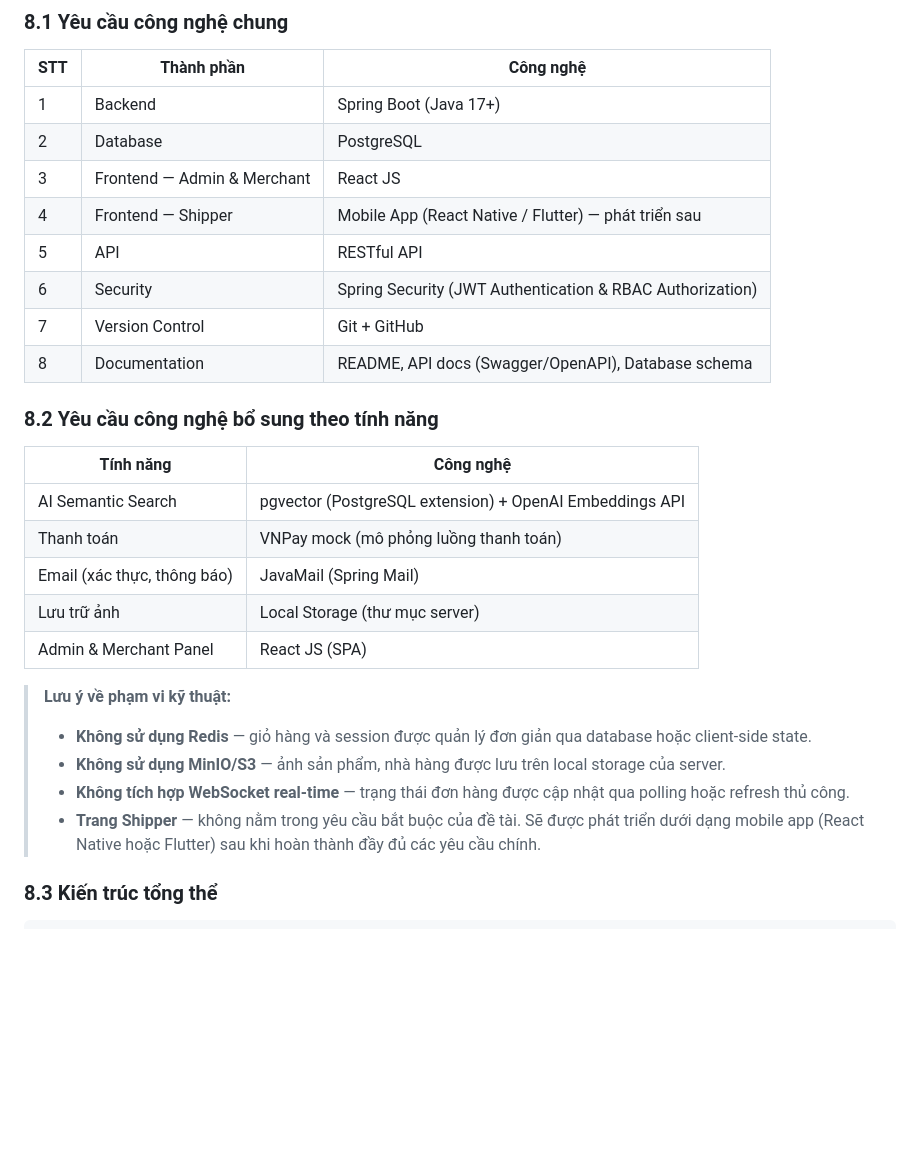
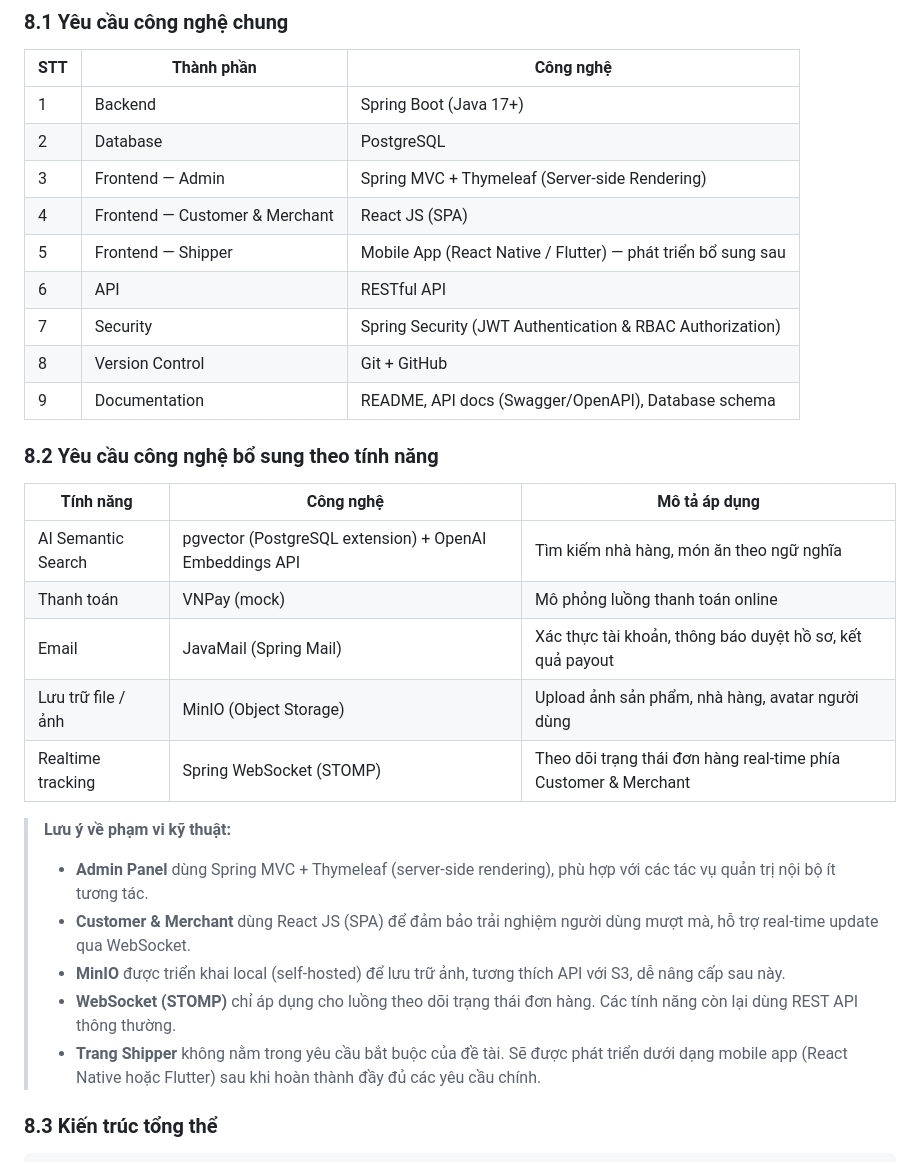
Before and after one commit to nq-khanh/Food-Delivery-Platform, a Markdown page: docs/requirements.md, the part around one of its changes. Rendered like a GitHub page; blank space fills up the shorter version.

```diff
--- a/docs/requirements.md
+++ b/docs/requirements.md
@@ -402,28 +402,30 @@ Mọi chuyển đổi trạng thái đều được ghi lại trong bảng `orde
 |-----|-----------|-----------|
 | 1 | Backend | Spring Boot (Java 17+) |
 | 2 | Database | PostgreSQL |
-| 3 | Frontend — Admin & Merchant | React JS |
-| 4 | Frontend — Shipper | Mobile App (React Native / Flutter) — phát triển sau |
-| 5 | API | RESTful API |
-| 6 | Security | Spring Security (JWT Authentication & RBAC Authorization) |
-| 7 | Version Control | Git + GitHub |
-| 8 | Documentation | README, API docs (Swagger/OpenAPI), Database schema |
+| 3 | Frontend — Admin | Spring MVC + Thymeleaf (Server-side Rendering) |
+| 4 | Frontend — Customer & Merchant | React JS (SPA) |
+| 5 | Frontend — Shipper | Mobile App (React Native / Flutter) — phát triển bổ sung sau |
+| 6 | API | RESTful API |
+| 7 | Security | Spring Security (JWT Authentication & RBAC Authorization) |
+| 8 | Version Control | Git + GitHub |
+| 9 | Documentation | README, API docs (Swagger/OpenAPI), Database schema |
 
 ### 8.2 Yêu cầu công nghệ bổ sung theo tính năng
 
-| Tính năng | Công nghệ |
-|-----------|-----------|
-| AI Semantic Search | pgvector (PostgreSQL extension) + OpenAI Embeddings API |
-| Thanh toán | VNPay mock (mô phỏng luồng thanh toán) |
-| Email (xác thực, thông báo) | JavaMail (Spring Mail) |
-| Lưu trữ ảnh | Local Storage (thư mục server) |
-| Admin & Merchant Panel | React JS (SPA) |
+| Tính năng | Công nghệ | Mô tả áp dụng |
+|-----------|-----------|---------------|
+| AI Semantic Search | pgvector (PostgreSQL extension) + OpenAI Embeddings API | Tìm kiếm nhà hàng, món ăn theo ngữ nghĩa |
+| Thanh toán | VNPay (mock) | Mô phỏng luồng thanh toán online |
+| Email | JavaMail (Spring Mail) | Xác thực tài khoản, thông báo duyệt hồ sơ, kết quả payout |
+| Lưu trữ file / ảnh | MinIO (Object Storage) | Upload ảnh sản phẩm, nhà hàng, avatar người dùng |
+| Realtime tracking | Spring WebSocket (STOMP) | Theo dõi trạng thái đơn hàng real-time phía Customer & Merchant |
 
 > **Lưu ý về phạm vi kỹ thuật:**
-> - **Không sử dụng Redis** — giỏ hàng và session được quản lý đơn giản qua database hoặc client-side state.
-> - **Không sử dụng MinIO/S3** — ảnh sản phẩm, nhà hàng được lưu trên local storage của server.
-> - **Không tích hợp WebSocket real-time** — trạng thái đơn hàng được cập nhật qua polling hoặc refresh thủ công.
-> - **Trang Shipper** — không nằm trong yêu cầu bắt buộc của đề tài. Sẽ được phát triển dưới dạng mobile app (React Native hoặc Flutter) sau khi hoàn thành đầy đủ các yêu cầu chính.
+> - **Admin Panel** dùng Spring MVC + Thymeleaf (server-side rendering), phù hợp với các tác vụ quản trị nội bộ ít tương tác.
+> - **Customer & Merchant** dùng React JS (SPA) để đảm bảo trải nghiệm người dùng mượt mà, hỗ trợ real-time update qua WebSocket.
+> - **MinIO** được triển khai local (self-hosted) để lưu trữ ảnh, tương thích API với S3, dễ nâng cấp sau này.
+> - **WebSocket (STOMP)** chỉ áp dụng cho luồng theo dõi trạng thái đơn hàng. Các tính năng còn lại dùng REST API thông thường.
+> - **Trang Shipper** không nằm trong yêu cầu bắt buộc của đề tài. Sẽ được phát triển dưới dạng mobile app (React Native hoặc Flutter) sau khi hoàn thành đầy đủ các yêu cầu chính.
 
 ### 8.3 Kiến trúc tổng thể
 
```
Also changed, not shown: other parts of docs/requirements.md (+46 -30 lines).
